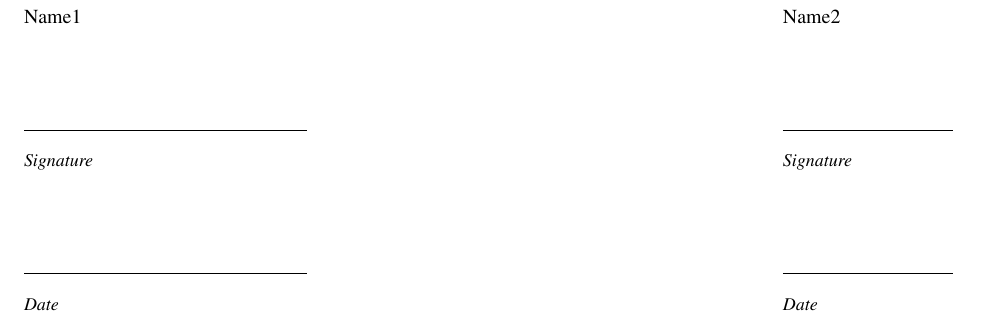
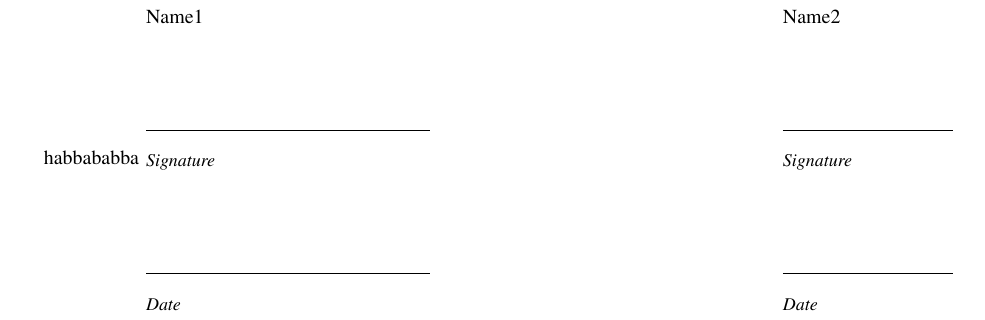
Before and after one commit to kptristan24/OneClockToRuleThemAll, a LaTeX paper (documentETC/doc.tex): part of page 3 of 3, cut so that both start at the same text. Compiled offline with pdfLaTeX; a missing font is replaced by an installed copy or a similar font; a LaTeX package or settings file that is missing is left out.

Commit message:
Fixing signature page

```diff
--- a/documentETC/doc.tex
+++ b/documentETC/doc.tex
@@ -81,7 +81,7 @@ already been discussed:
 \end{itemize}
 
 \newpage
-
+habbababba
 \noindent \namesigdate{Name1} \hfill \namesigdate[3cm]{Name2}
 
 \end{document}
```
